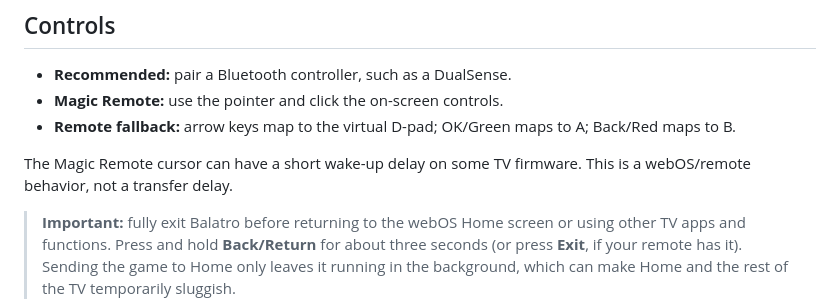
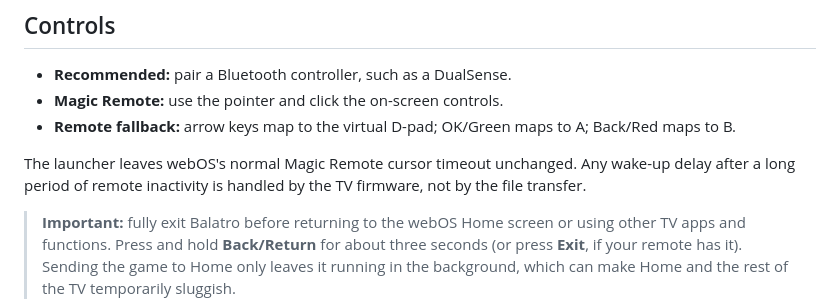
Before and after one commit to QED18/balatro-webos, a Markdown page: README.md, the part around the change. GitHub-like rendering.

Commit message:
docs: clarify Magic Remote cursor behavior

```diff
--- a/README.md
+++ b/README.md
@@ -132,7 +132,7 @@ On Linux or Steam Deck, use this route only when the local installed game folder
 - **Magic Remote:** use the pointer and click the on-screen controls.
 - **Remote fallback:** arrow keys map to the virtual D-pad; OK/Green maps to A; Back/Red maps to B.
 
-The Magic Remote cursor can have a short wake-up delay on some TV firmware. This is a webOS/remote behavior, not a transfer delay.
+The launcher leaves webOS's normal Magic Remote cursor timeout unchanged. Any wake-up delay after a long period of remote inactivity is handled by the TV firmware, not by the file transfer.
 
 > **Important:** fully exit Balatro before returning to the webOS Home screen or using other TV apps and functions. Press and hold **Back/Return** for about three seconds (or press **Exit**, if your remote has it). Sending the game to Home only leaves it running in the background, which can make Home and the rest of the TV temporarily sluggish.
 
```
